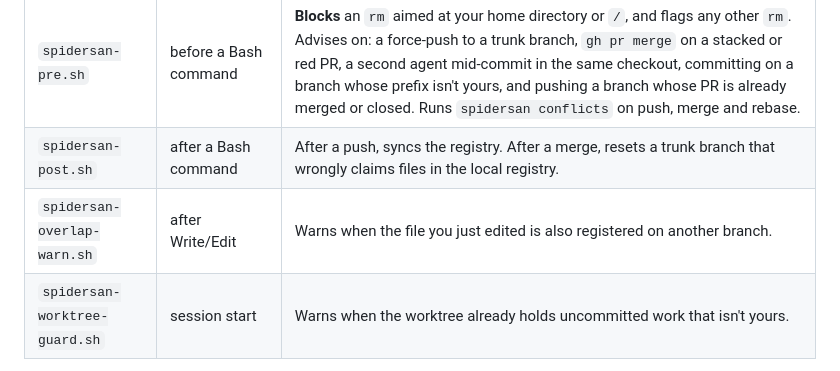
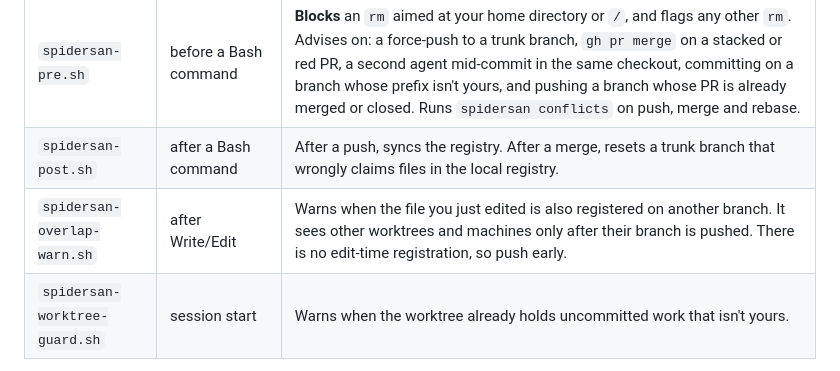
Before and after one commit to treebird7/spidersan-oss, a Markdown page: plugin/README.md, the part around the change. GitHub-like rendering.

Commit message:
docs(plugin): push early, since overlap-warn only sees pushed branches (#337)
register writes only this checkout's .spidersan/registry.json. Other
worktrees and machines see a branch once a push reaches the shared registry
(post-push sync or the GitHub webhook, now invoak through 0.21's syncModule).
Edit-time autoreg was archived in treebird #179 because nothing read its
rows, so a branch nobody has pushed is invisible to them. The skill's
'Starting a branch' step now says to push early, and the overlap-warn row
names the limit.


Claude-Session: https://claude.ai/code/session_01CH7MxRQj9PnvVJNePLojT6

Co-authored-by: Claude Opus 5.5 <noreply@anthropic.com>

```diff
--- a/plugin/README.md
+++ b/plugin/README.md
@@ -24,7 +24,7 @@ missing, and the others don't need it.
 | `same-file-warn.sh` | before and after Bash, after Write/Edit | Warns when another Claude session wrote the same file in this checkout in the last 30 minutes. **Blocks** a `git commit` that would include files another session wrote and hasn't committed. Override with `SAME_FILE_OK=1` in the command. |
 | `spidersan-pre.sh` | before a Bash command | **Blocks** an `rm` aimed at your home directory or `/`, and flags any other `rm`. Advises on: a force-push to a trunk branch, `gh pr merge` on a stacked or red PR, a second agent mid-commit in the same checkout, committing on a branch whose prefix isn't yours, and pushing a branch whose PR is already merged or closed. Runs `spidersan conflicts` on push, merge and rebase. |
 | `spidersan-post.sh` | after a Bash command | After a push, syncs the registry. After a merge, resets a trunk branch that wrongly claims files in the local registry. |
-| `spidersan-overlap-warn.sh` | after Write/Edit | Warns when the file you just edited is also registered on another branch. |
+| `spidersan-overlap-warn.sh` | after Write/Edit | Warns when the file you just edited is also registered on another branch. It sees other worktrees and machines only after their branch is pushed. There is no edit-time registration, so push early. |
 | `spidersan-worktree-guard.sh` | session start | Warns when the worktree already holds uncommitted work that isn't yours. |
 
 `same-file-warn.sh` keeps its state in `<git-dir>/claude-writes`, which is per worktree,
```
Also changed, not shown: 1 other file.
